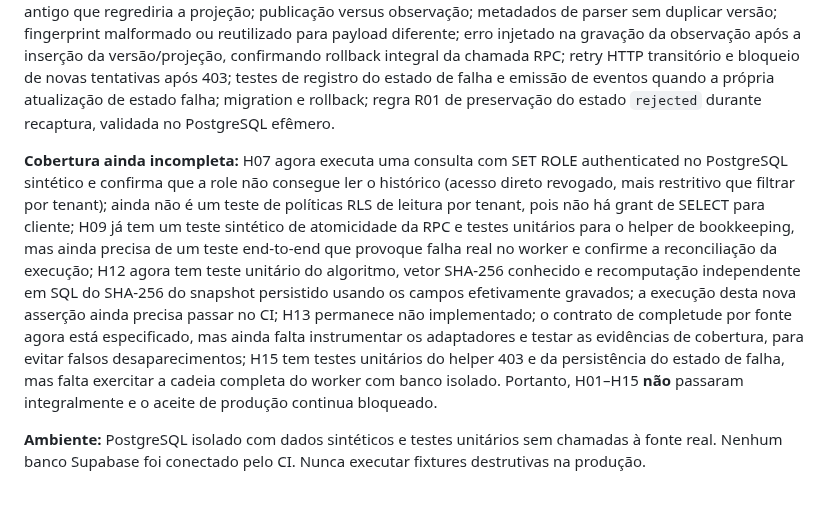
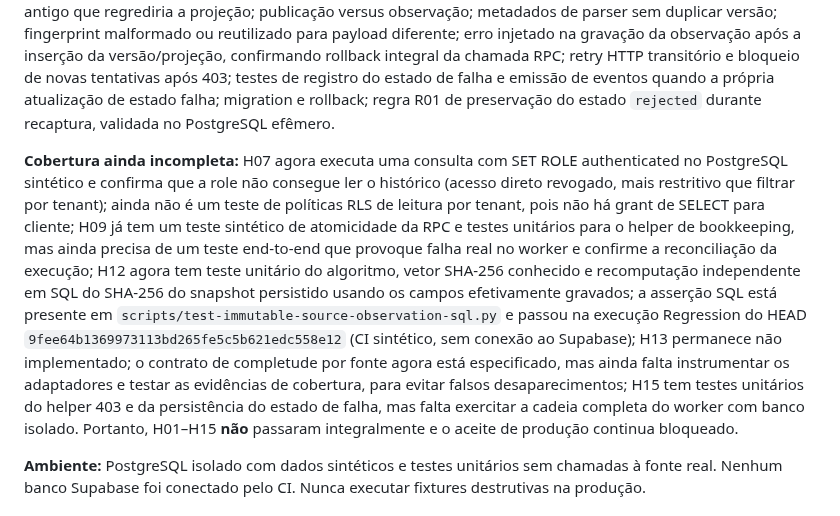
Before and after one commit to PauloRafaeldeMouraPaes/shopplosion-pulse, a Markdown page: docs/pilots/immutable-source-observation-tests.md, the part around the change. GitHub-like rendering.

Commit message:
docs: reconcile H12 status with passing CI

```diff
--- a/docs/pilots/immutable-source-observation-tests.md
+++ b/docs/pilots/immutable-source-observation-tests.md
@@ -10,7 +10,7 @@
 
 **Cobertura demonstrada em ambiente sintético:** primeira captura, repetição idêntica, alteração e reversão; IDs externos iguais em fontes diferentes; rejeição de referências cross-tenant por FKs compostas; RLS habilitado e ausência de privilégios diretos de cliente; triggers append-only; retry idempotente e proteção contra retry antigo que regrediria a projeção; publicação versus observação; metadados de parser sem duplicar versão; fingerprint malformado ou reutilizado para payload diferente; erro injetado na gravação da observação após a inserção da versão/projeção, confirmando rollback integral da chamada RPC; retry HTTP transitório e bloqueio de novas tentativas após 403; testes de registro do estado de falha e emissão de eventos quando a própria atualização de estado falha; migration e rollback; regra R01 de preservação do estado `rejected` durante recaptura, validada no PostgreSQL efêmero.
 
-**Cobertura ainda incompleta:** H07 agora executa uma consulta com SET ROLE authenticated no PostgreSQL sintético e confirma que a role não consegue ler o histórico (acesso direto revogado, mais restritivo que filtrar por tenant); ainda não é um teste de políticas RLS de leitura por tenant, pois não há grant de SELECT para cliente; H09 já tem um teste sintético de atomicidade da RPC e testes unitários para o helper de bookkeeping, mas ainda precisa de um teste end-to-end que provoque falha real no worker e confirme a reconciliação da execução; H12 agora tem teste unitário do algoritmo, vetor SHA-256 conhecido e recomputação independente em SQL do SHA-256 do snapshot persistido usando os campos efetivamente gravados; a execução desta nova asserção ainda precisa passar no CI; H13 permanece não implementado; o contrato de completude por fonte agora está especificado, mas ainda falta instrumentar os adaptadores e testar as evidências de cobertura, para evitar falsos desaparecimentos; H15 tem testes unitários do helper 403 e da persistência do estado de falha, mas falta exercitar a cadeia completa do worker com banco isolado. Portanto, H01–H15 **não** passaram integralmente e o aceite de produção continua bloqueado.
+**Cobertura ainda incompleta:** H07 agora executa uma consulta com SET ROLE authenticated no PostgreSQL sintético e confirma que a role não consegue ler o histórico (acesso direto revogado, mais restritivo que filtrar por tenant); ainda não é um teste de políticas RLS de leitura por tenant, pois não há grant de SELECT para cliente; H09 já tem um teste sintético de atomicidade da RPC e testes unitários para o helper de bookkeeping, mas ainda precisa de um teste end-to-end que provoque falha real no worker e confirme a reconciliação da execução; H12 agora tem teste unitário do algoritmo, vetor SHA-256 conhecido e recomputação independente em SQL do SHA-256 do snapshot persistido usando os campos efetivamente gravados; a asserção SQL está presente em `scripts/test-immutable-source-observation-sql.py` e passou na execução Regression do HEAD `9fee64b1369973113bd265fe5c5b621edc558e12` (CI sintético, sem conexão ao Supabase); H13 permanece não implementado; o contrato de completude por fonte agora está especificado, mas ainda falta instrumentar os adaptadores e testar as evidências de cobertura, para evitar falsos desaparecimentos; H15 tem testes unitários do helper 403 e da persistência do estado de falha, mas falta exercitar a cadeia completa do worker com banco isolado. Portanto, H01–H15 **não** passaram integralmente e o aceite de produção continua bloqueado.
 
 **Ambiente:** PostgreSQL isolado com dados sintéticos e testes unitários sem chamadas à fonte real. Nenhum banco Supabase foi conectado pelo CI. Nunca executar fixtures destrutivas na produção.
 
```
